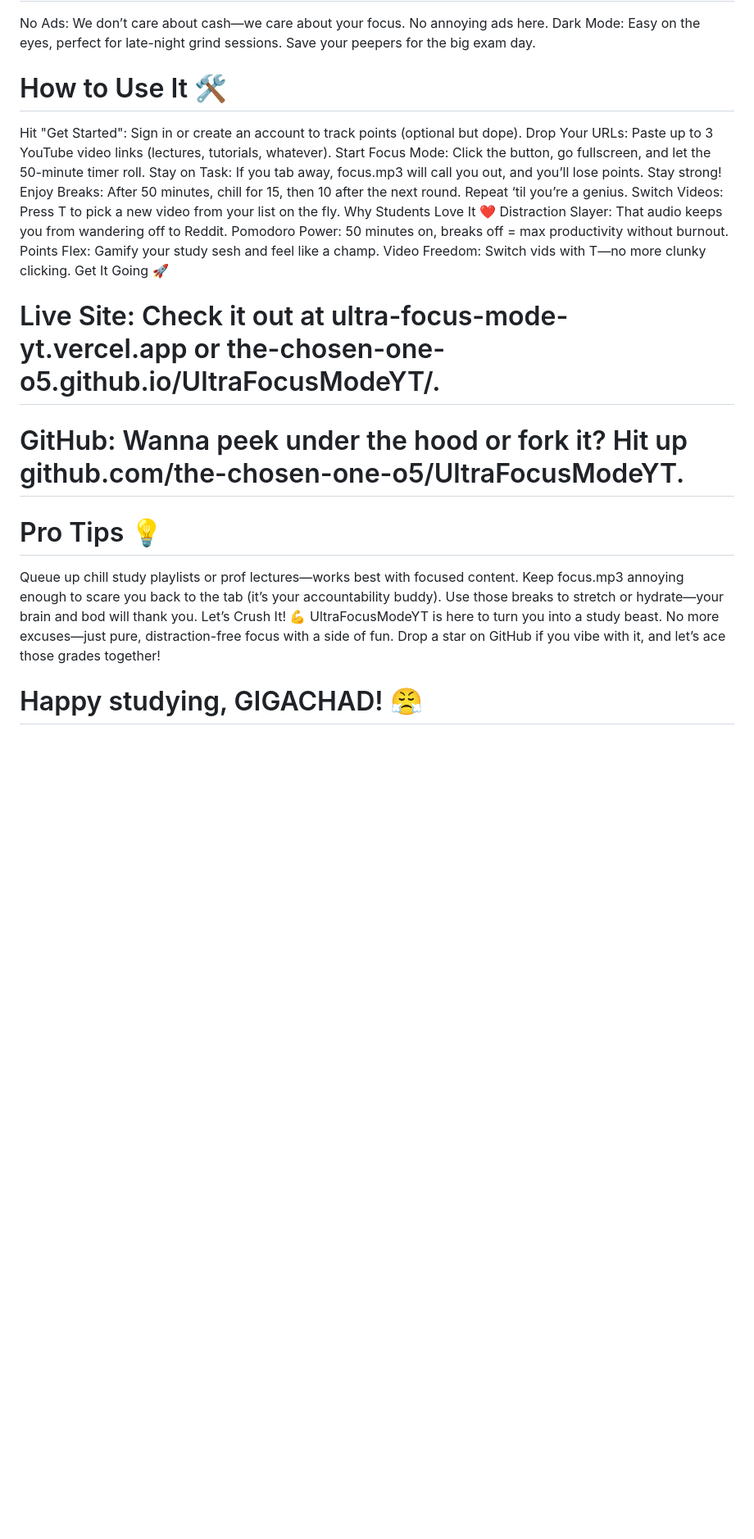
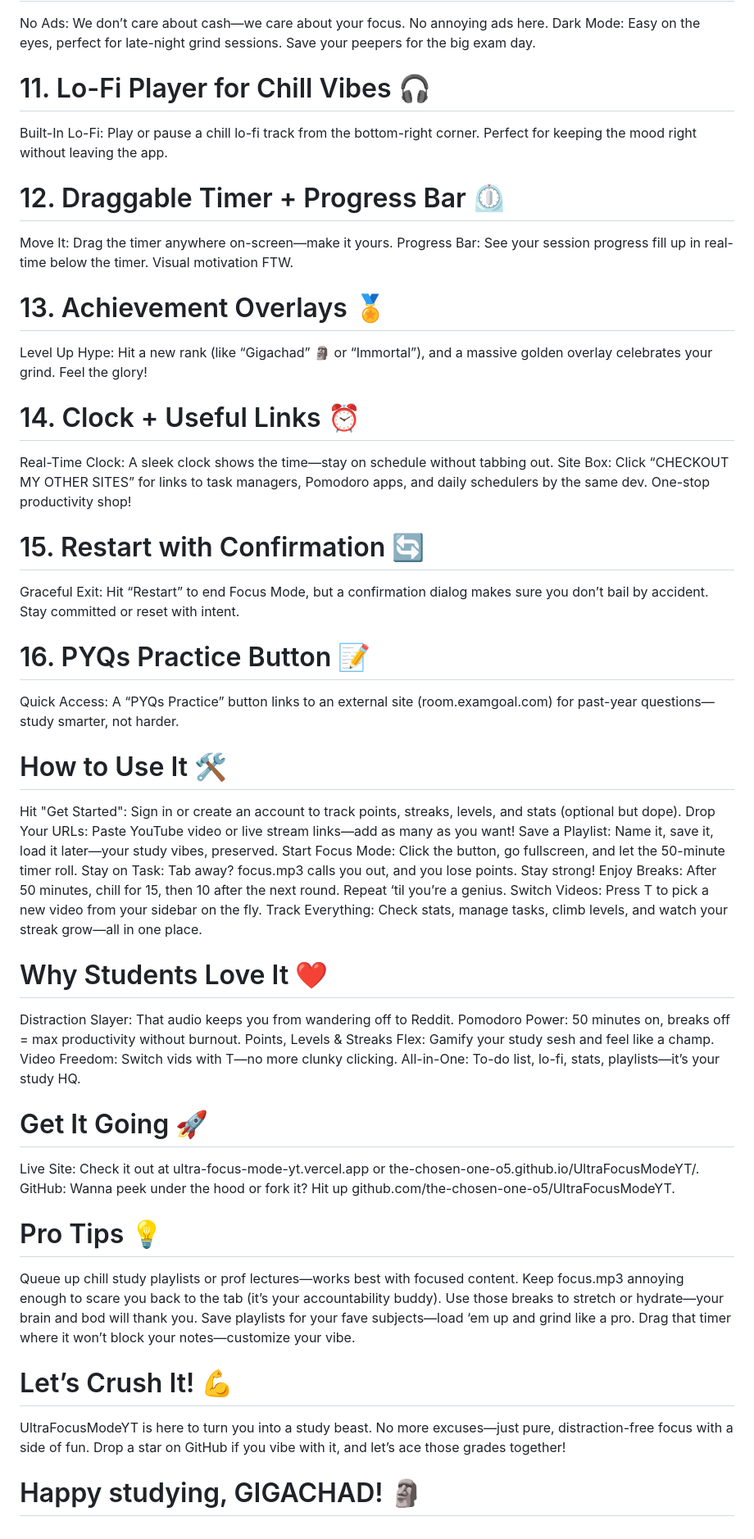
Before and after one commit to The-Chosen-One-O5/UltraFocusModeYT, a Markdown page: README.md, the part around the change printed below. Shown: that part at 82% size. Rendered like a GitHub page; blank space fills up the shorter version.

```diff
--- a/README.md
+++ b/README.md
@@ -31,30 +54,44 @@ Quick Swap: Got multiple videos queued up? Press T (or t) to slide out a sidebar
 No Ads: We don’t care about cash—we care about your focus. No annoying ads here.
 Dark Mode: Easy on the eyes, perfect for late-night grind sessions. Save your peepers for the big exam day.
-
-
-
+# 11. Lo-Fi Player for Chill Vibes 🎧
+Built-In Lo-Fi: Play or pause a chill lo-fi track from the bottom-right corner. Perfect for keeping the mood right without leaving the app.
+# 12. Draggable Timer + Progress Bar ⏲️
+Move It: Drag the timer anywhere on-screen—make it yours.
+Progress Bar: See your session progress fill up in real-time below the timer. Visual motivation FTW.
+# 13. Achievement Overlays 🏅
+Level Up Hype: Hit a new rank (like “Gigachad” 🗿 or “Immortal”), and a massive golden overlay celebrates your grind. Feel the glory!
+# 14. Clock + Useful Links ⏰
+Real-Time Clock: A sleek clock shows the time—stay on schedule without tabbing out.
+Site Box: Click “CHECKOUT MY OTHER SITES” for links to task managers, Pomodoro apps, and daily schedulers by the same dev. One-stop productivity shop!
+# 15. Restart with Confirmation 🔄
+Graceful Exit: Hit “Restart” to end Focus Mode, but a confirmation dialog makes sure you don’t bail by accident. Stay committed or reset with intent.
+# 16. PYQs Practice Button 📝
+Quick Access: A “PYQs Practice” button links to an external site (room.examgoal.com) for past-year questions—study smarter, not harder.
 # How to Use It 🛠️
-Hit "Get Started": Sign in or create an account to track points (optional but dope).
-Drop Your URLs: Paste up to 3 YouTube video links (lectures, tutorials, whatever).
+Hit "Get Started": Sign in or create an account to track points, streaks, levels, and stats (optional but dope).
+Drop Your URLs: Paste YouTube video or live stream links—add as many as you want!
+Save a Playlist: Name it, save it, load it later—your study vibes, preserved.
 Start Focus Mode: Click the button, go fullscreen, and let the 50-minute timer roll.
-Stay on Task: If you tab away, focus.mp3 will call you out, and you’ll lose points. Stay strong!
+Stay on Task: Tab away? focus.mp3 calls you out, and you lose points. Stay strong!
 Enjoy Breaks: After 50 minutes, chill for 15, then 10 after the next round. Repeat ‘til you’re a genius.
-Switch Videos: Press T to pick a new video from your list on the fly.
-Why Students Love It ❤️
+Switch Videos: Press T to pick a new video from your sidebar on the fly.
+Track Everything: Check stats, manage tasks, climb levels, and watch your streak grow—all in one place.
+# Why Students Love It ❤️
 Distraction Slayer: That audio keeps you from wandering off to Reddit.
 Pomodoro Power: 50 minutes on, breaks off = max productivity without burnout.
-Points Flex: Gamify your study sesh and feel like a champ.
+Points, Levels & Streaks Flex: Gamify your study sesh and feel like a champ.
 Video Freedom: Switch vids with T—no more clunky clicking.
-Get It Going 🚀
-
-# Live Site: Check it out at ultra-focus-mode-yt.vercel.app or the-chosen-one-o5.github.io/UltraFocusModeYT/.
-# GitHub: Wanna peek under the hood or fork it? Hit up github.com/the-chosen-one-o5/UltraFocusModeYT.
-
+All-in-One: To-do list, lo-fi, stats, playlists—it’s your study HQ.
+# Get It Going 🚀
+Live Site: Check it out at ultra-focus-mode-yt.vercel.app or the-chosen-one-o5.github.io/UltraFocusModeYT/.
+GitHub: Wanna peek under the hood or fork it? Hit up github.com/the-chosen-one-o5/UltraFocusModeYT.
 # Pro Tips 💡
 Queue up chill study playlists or prof lectures—works best with focused content.
 Keep focus.mp3 annoying enough to scare you back to the tab (it’s your accountability buddy).
 Use those breaks to stretch or hydrate—your brain and bod will thank you.
-Let’s Crush It! 💪
+Save playlists for your fave subjects—load ‘em up and grind like a pro.
+Drag that timer where it won’t block your notes—customize your vibe.
+# Let’s Crush It! 💪
 UltraFocusModeYT is here to turn you into a study beast. No more excuses—just pure, distraction-free focus with a side of fun. Drop a star on GitHub if you vibe with it, and let’s ace those grades together!
 
-# Happy studying, GIGACHAD! 😤
+# Happy studying, GIGACHAD! 🗿
```
Also changed, not shown: other parts of README.md (+44 -21 lines).
